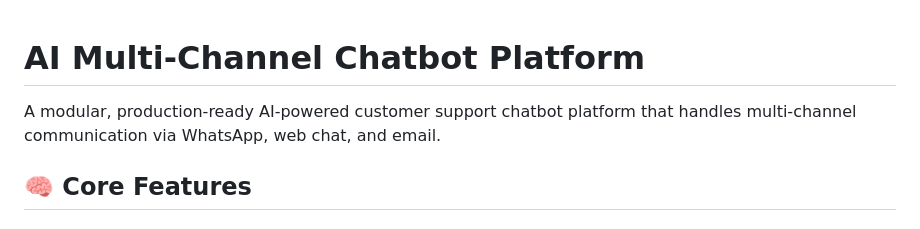
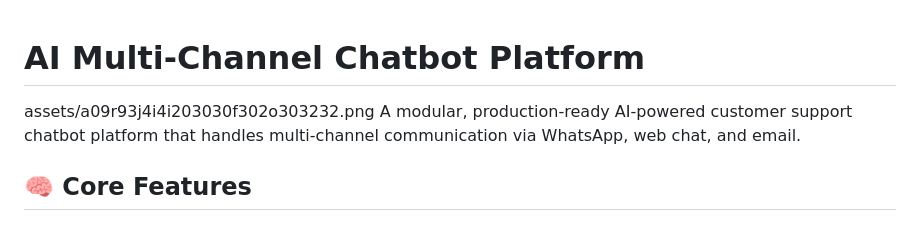
Before and after one commit to mastermobsven/ai-multi-channel-chatbot-project, a Markdown page: README.md, the part around the change. Drawn GitHub-style.

```diff
--- a/README.md
+++ b/README.md
@@ -1,5 +1,5 @@
 # AI Multi-Channel Chatbot Platform
-
+assets/a09r93j4i4i203030f302o303232.png
 A modular, production-ready AI-powered customer support chatbot platform that handles multi-channel communication via WhatsApp, web chat, and email.
 
 ## 🧠 Core Features
```
